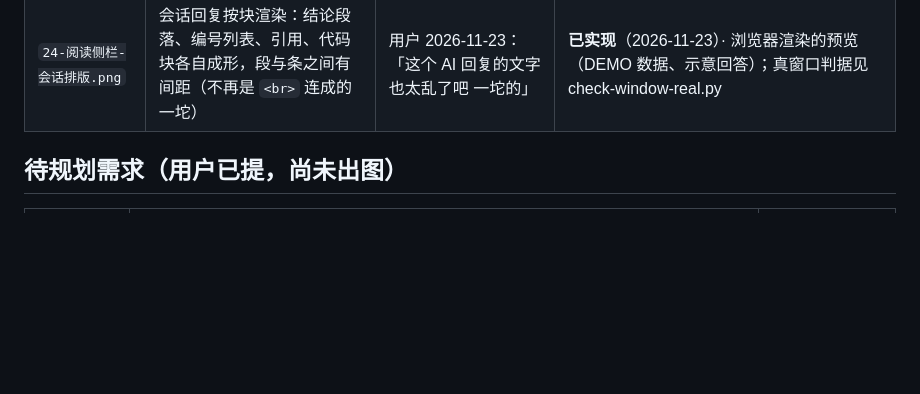
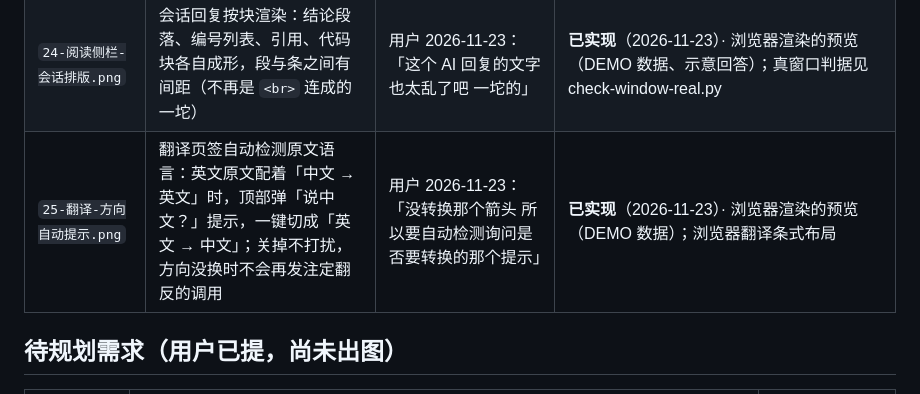
Before and after one commit to Charlotte0124/LaPluma, a Markdown page: docs/预览/README.md, the part around the change. Rendered like a GitHub page; blank space fills up the shorter version.

```diff
--- a/docs/预览/README.md
+++ b/docs/预览/README.md
@@ -46,6 +46,7 @@
 | `22-阅读侧栏-会话.png` | 阅读页右侧栏加第三个页签「会话」：在本课程范围内提问，消息与输入框都在侧栏里，不再跳到整页会话；笔记 / 翻译 / 会话三个页签并排 | 用户 2026-11-23：「AI会话的那个功能现在怎么没了」「可以在这里增加入口 依旧是侧栏操作」——把 AI 会话入口放回阅读侧栏 | **已实现**（2026-11-23）· 真实界面截图待补；2026-11-23 文案修正：没 key 提示改为「不产生调用费用」 |
 | `23-阅读侧栏-会话-滚动.png` | 会话页签定高：消息区自己滚（右侧一条独立滚动条），输入框留在栏底；整页不再随消息变长 | 用户 2026-11-23：「会话需要一条自己的页面滑动条，不然整个 app 只会一直被拉长」 | **已实现**（2026-11-23）· 浏览器渲染的预览（DEMO 数据、示意消息）；真窗口判据 W19 通过，真实截图待补 |
 | `24-阅读侧栏-会话排版.png` | 会话回复按块渲染：结论段落、编号列表、引用、代码块各自成形，段与条之间有间距（不再是 `<br>` 连成的一坨） | 用户 2026-11-23：「这个 AI 回复的文字也太乱了吧 一坨的」 | **已实现**（2026-11-23）· 浏览器渲染的预览（DEMO 数据、示意回答）；真窗口判据见 check-window-real.py |
+| `25-翻译-方向自动提示.png` | 翻译页签自动检测原文语言：英文原文配着「中文 → 英文」时，顶部弹「说中文？」提示，一键切成「英文 → 中文」；关掉不打扰，方向没换时不会再发注定翻反的调用 | 用户 2026-11-23：「没转换那个箭头 所以要自动检测询问是否要转换的那个提示」 | **已实现**（2026-11-23）· 浏览器渲染的预览（DEMO 数据）；浏览器翻译条式布局 |
 
 ## 待规划需求（用户已提，尚未出图）
 
```
Also changed, not shown: docs/预览/25-翻译-方向自动提示.png (added), 2 other files.
